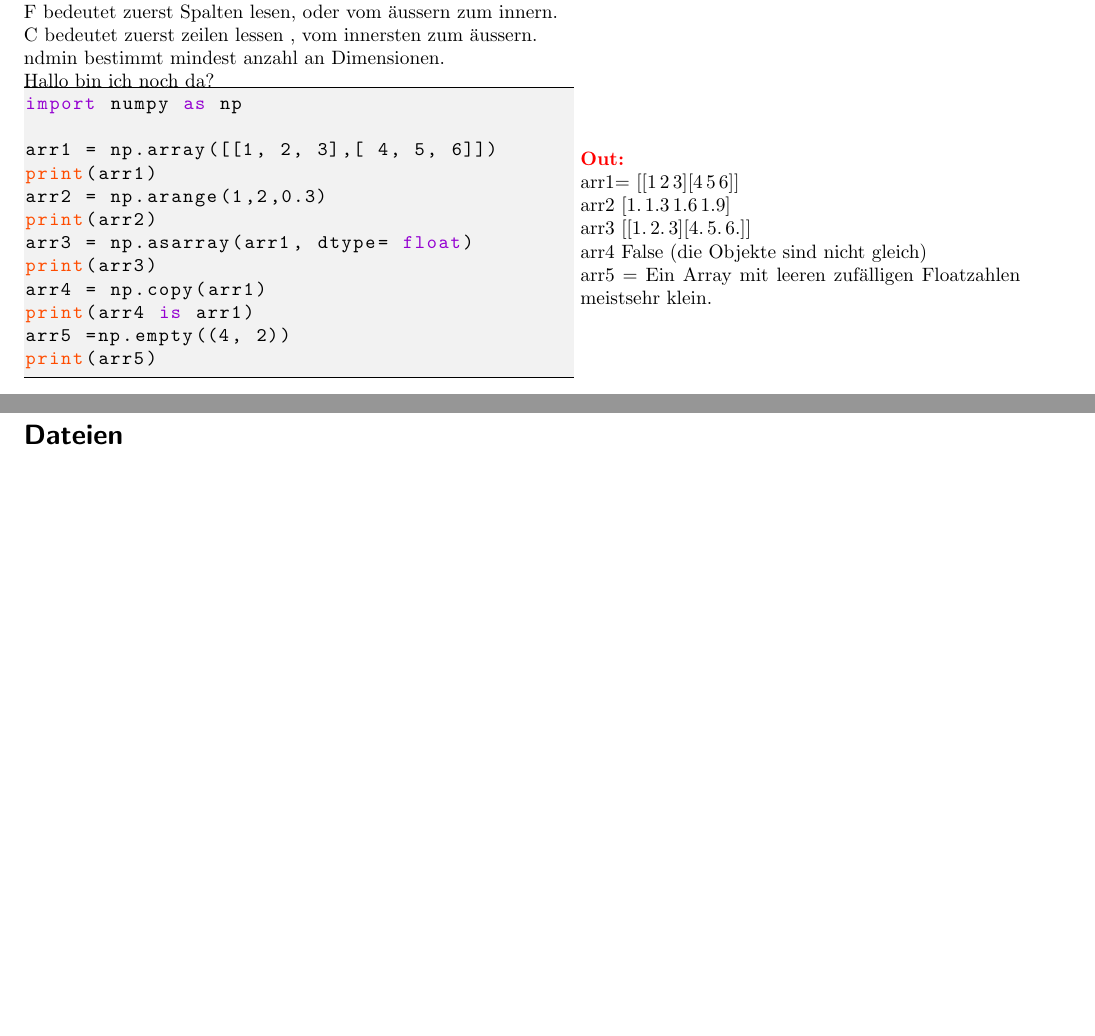
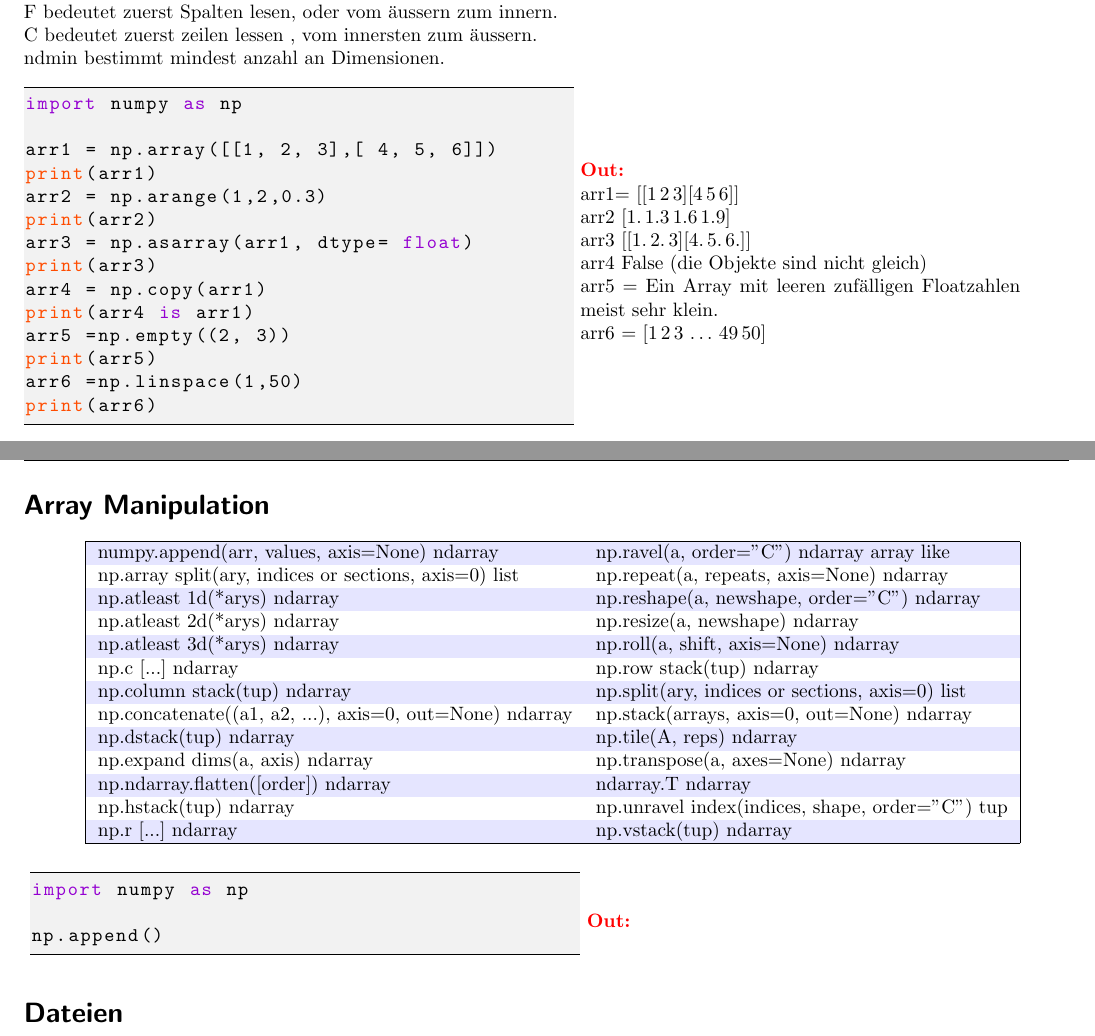
Before and after one commit to JODBaer/Python_Sheet, a LaTeX document (Python_Sheet-master/Python_Sheet.tex, which reads Python_Sheet-master/code/Matrix/arraymanipulation.py, Python_Sheet-master/code/Matrix/matrixgen.py, Python_Sheet-master/sections/Matrix.tex): two parts of pages 5 and 6 of 12, joined at a grey line, cut so that both start at the same text, the shorter picture padded with empty space. Compiled offline with pdfLaTeX.

Commit message:
matrix erstellt, och anzupassen

```diff
--- /dev/null
+++ b/Python_Sheet-master/code/Matrix/arraymanipulation.py
@@ -0,0 +1,3 @@
+import numpy as np
+
+np.append()
--- a/Python_Sheet-master/code/Matrix/matrixgen.py
+++ b/Python_Sheet-master/code/Matrix/matrixgen.py
@@ -8,5 +8,7 @@ arr3 = np.asarray(arr1, dtype= float)
 print(arr3)
 arr4 = np.copy(arr1)
 print(arr4 is arr1)
-arr5 =np.empty((4, 2))
+arr5 =np.empty((2, 3))
 print(arr5)
+arr6 =np.linspace(1,50)
+print(arr6)
--- a/Python_Sheet-master/sections/Matrix.tex
+++ b/Python_Sheet-master/sections/Matrix.tex
@@ -39,7 +39,6 @@ K = lässt das Array wie es ist, A lässt es in F denn rest aber geht in C\\
 F bedeutet zuerst Spalten lesen, oder vom äussern zum innern.\\
 C bedeutet zuerst zeilen lessen , vom innersten zum äussern.\\
 ndmin bestimmt mindest anzahl an Dimensionen.\\
-Hallo bin ich noch da?
 \\
 \begin{minipage}[h]{10cm}
 	\lstinputlisting{code/Matrix/matrixgen.py}
@@ -50,17 +49,39 @@ Hallo bin ich noch da?
 	\\ arr2 $[1.\,  1.3\, 1.6\, 1.9]$
 	\\ arr3 $[[1.\, 2.\, 3][4.\, 5.\, 6.]]$
 	\\ arr4 False (die Objekte sind nicht gleich)
-	\\ arr5 = Ein Array mit leeren zufälligen Floatzahlen meistsehr klein.
+	\\ arr5 = Ein Array mit leeren zufälligen Floatzahlen meist sehr klein.
+	\\ arr6 = $[1\, 2\, 3 \,\dots\, 49\, 50]$
 	\\
 \end{minipage}
 %%%%%%%%%%%%%%%%%%%%%%%%%%%%%%%%%%%%%%%%%%%%%%%%%%
 \newpage
 %%%%%%%%%%%%%%%%%%%%%%%%%%%%%%%%%%%%%%%%%%%%%%%%%%
-\hspace{-0.5cm}
-\textbf{Entfernen/Löschen}
+\section*{Array Manipulation}
+\hspace{1cm}
+\rowcolors{1}{blue!10}{white}
+\begin{tabular}{|l l|}
+	\hline
+	  numpy.append(arr, values, axis=None) ndarray & np.ravel(a, order="C") ndarray array like
+	\\np.array split(ary, indices or sections, axis=0) list &np.repeat(a, repeats, axis=None) ndarray
+	\\np.atleast 1d(*arys) ndarray &np.reshape(a, newshape, order="C") ndarray
+	\\np.atleast 2d(*arys) ndarray &np.resize(a, newshape) ndarray
+	\\np.atleast 3d(*arys) ndarray &np.roll(a, shift, axis=None) ndarray
+	\\np.c [...] ndarray &np.row stack(tup) ndarray
+	\\np.column stack(tup) ndarray &np.split(ary, indices or sections, axis=0) list
+	\\np.concatenate((a1, a2, ...), axis=0, out=None) ndarray &np.stack(arrays, axis=0, out=None) ndarray
+	\\np.dstack(tup) ndarray &np.tile(A, reps) ndarray
+	\\np.expand dims(a, axis) ndarray &np.transpose(a, axes=None) ndarray
+	\\np.ndarray.flatten([order]) ndarray &ndarray.T ndarray
+	\\np.hstack(tup) ndarray &np.unravel index(indices, shape, order="C") tup
+	\\np.r [...] ndarray &np.vstack(tup) ndarray
+
+	\\\hline
+\end{tabular}
 \\
+\vspace{0.5cm}
+\\\vspace{0.1cm}
 \begin{minipage}[h]{10cm}
-	\lstinputlisting{code/dict/Delete.py}
+	\lstinputlisting{code/Matrix/arraymanipulation.py}
 \end{minipage}
 \begin{minipage}[h]{8cm}
 	\textcolor{red}{\textbf{Out:}}
```
Also changed, not shown: Python_Sheet-master/sections/Matrix.tex (24 more changed lines).
